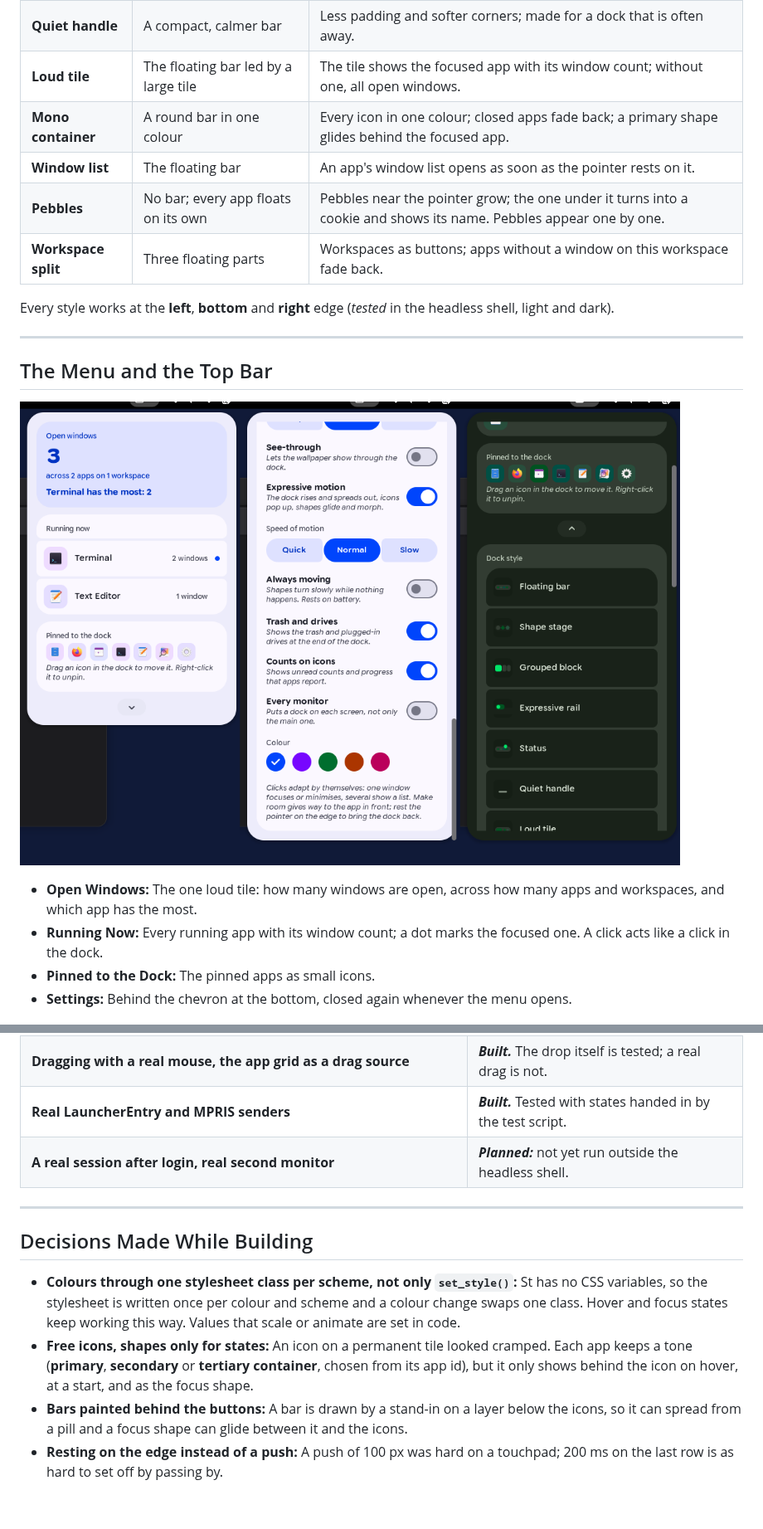
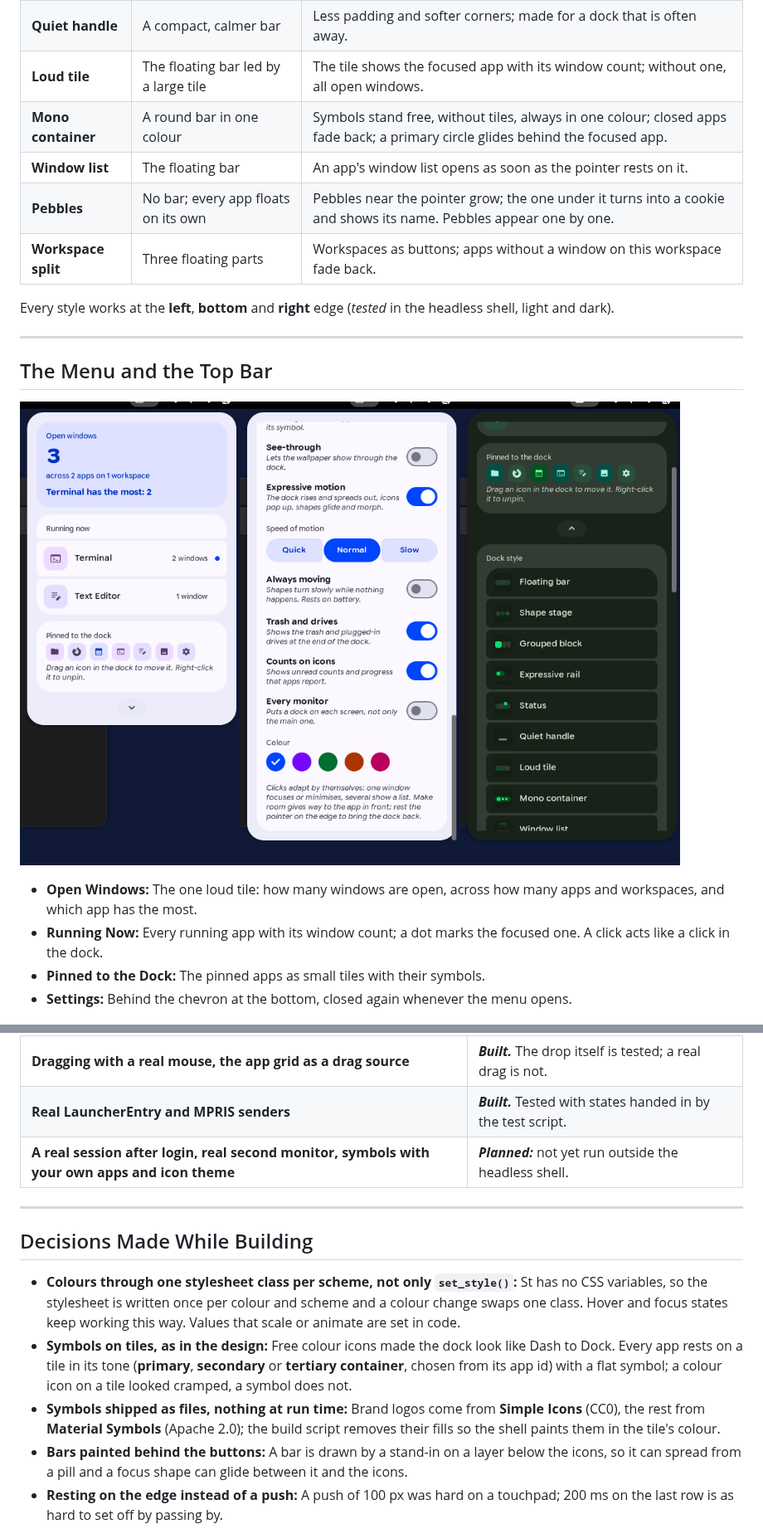
Before and after one commit to tomsliikee/harbor, a Markdown page: README.md, 2 parts joined by grey strips. Shown at 83% size. Rendered like a GitHub page; pictures changed too: readmestuff/menu.png; blank space fills up the shorter version.

```diff
--- a/README.md
+++ b/README.md
@@ -57,7 +57,7 @@ Harbor sends no notifications, reads nothing from the network and keeps one smal
 | **Status** | The floating bar | Status is said out loud: "64 % downloaded", "Wants attention", even with **Counts on icons** off. |
 | **Quiet handle** | A compact, calmer bar | Less padding and softer corners; made for a dock that is often away. |
 | **Loud tile** | The floating bar led by a large tile | The tile shows the focused app with its window count; without one, all open windows. |
-| **Mono container** | A round bar in one colour | Every icon in one colour; closed apps fade back; a primary shape glides behind the focused app. |
+| **Mono container** | A round bar in one colour | Symbols stand free, without tiles, always in one colour; closed apps fade back; a primary circle glides behind the focused app. |
 | **Window list** | The floating bar | An app's window list opens as soon as the pointer rests on it. |
 | **Pebbles** | No bar; every app floats on its own | Pebbles near the pointer grow; the one under it turns into a cookie and shows its name. Pebbles appear one by one. |
 | **Workspace split** | Three floating parts | Workspaces as buttons; apps without a window on this workspace fade back. |
@@ -72,7 +72,7 @@ Every style works at the **left**, **bottom** and **right** edge (*tested* in th
 
 - **Open Windows:** The one loud tile: how many windows are open, across how many apps and workspaces, and which app has the most.
 - **Running Now:** Every running app with its window count; a dot marks the focused one. A click acts like a click in the dock.
-- **Pinned to the Dock:** The pinned apps as small icons.
+- **Pinned to the Dock:** The pinned apps as small tiles with their symbols.
 - **Settings:** Behind the chevron at the bottom, closed again whenever the menu opens.
 
 ![The look on hover, and the mark while the dock is away](readmestuff/topbar.png)
@@ -250,14 +273,15 @@ Colours come from **`extension/lib/palettes.js`**: each style is Material 3's **
 | **Two monitors, overview, switching off and on through every style** | ***Tested*** in the headless shell, beside **Tally**, **Ember** and **Torch**, without errors. |
 | **Dragging with a real mouse, the app grid as a drag source** | ***Built.*** The drop itself is tested; a real drag is not. |
 | **Real LauncherEntry and MPRIS senders** | ***Built.*** Tested with states handed in by the test script. |
-| **A real session after login, real second monitor** | ***Planned:*** not yet run outside the headless shell. |
+| **A real session after login, real second monitor, symbols with your own apps and icon theme** | ***Planned:*** not yet run outside the headless shell. |
 
 ---
 
 ## Decisions Made While Building
 
 - **Colours through one stylesheet class per scheme, not only `set_style()`:** St has no CSS variables, so the stylesheet is written once per colour and scheme and a colour change swaps one class. Hover and focus states keep working this way. Values that scale or animate are set in code.
-- **Free icons, shapes only for states:** An icon on a permanent tile looked cramped. Each app keeps a tone (**primary**, **secondary** or **tertiary container**, chosen from its app id), but it only shows behind the icon on hover, at a start, and as the focus shape.
+- **Symbols on tiles, as in the design:** Free colour icons made the dock look like Dash to Dock. Every app rests on a tile in its tone (**primary**, **secondary** or **tertiary container**, chosen from its app id) with a flat symbol; a colour icon on a tile looked cramped, a symbol does not.
+- **Symbols shipped as files, nothing at run time:** Brand logos come from **Simple Icons** (CC0), the rest from **Material Symbols** (Apache 2.0); the build script removes their fills so the shell paints them in the tile's colour.
 - **Bars painted behind the buttons:** A bar is drawn by a stand-in on a layer below the icons, so it can spread from a pill and a focus shape can glide between it and the icons.
 - **Resting on the edge instead of a push:** A push of 100 px was hard on a touchpad; 200 ms on the last row is as hard to set off by passing by.
 - **Make room for the app in front only:** Every window on the workspace kept the dock away almost always.
```
Also changed, not shown: other parts of README.md (+32 -9 lines), readmestuff/hero.png, readmestuff/motion.png, readmestuff/picker.png (added), readmestuff/status.png, readmestuff/styles.png.
